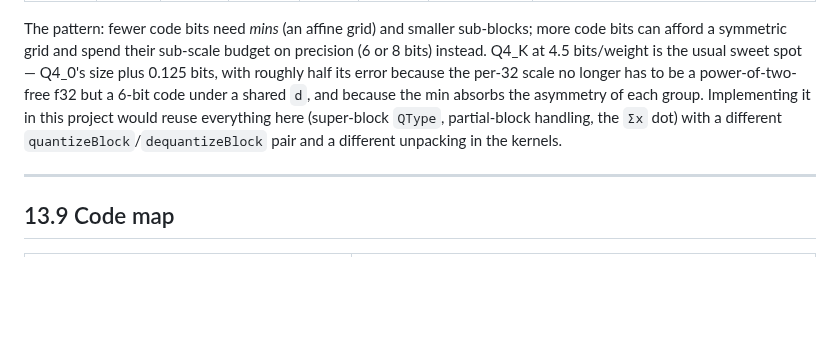
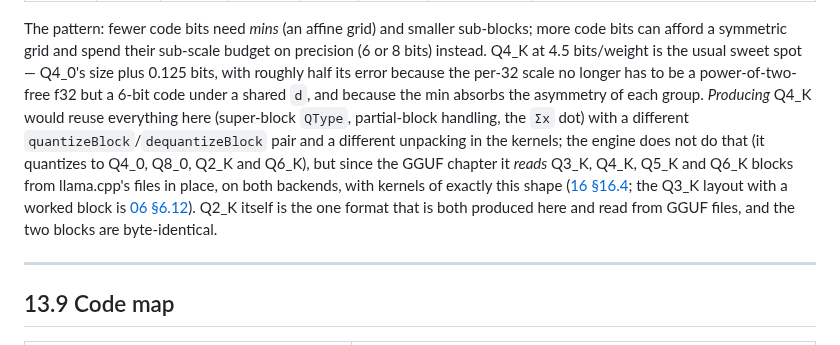
Before and after one commit to beniaminp/jllm-serve, a Markdown page: docs/13-q2k-quantization.md, the part around the change. Drawn GitHub-style; blank space fills up the shorter version.

Commit message:
docs 13.8: the engine reads Q3_K, Q4_K, Q5_K and Q6_K from GGUF files in place

```diff
--- a/docs/13-q2k-quantization.md
+++ b/docs/13-q2k-quantization.md
@@ -529,9 +529,13 @@ The pattern: fewer code bits need *mins* (an affine grid) and smaller sub-blocks
 symmetric grid and spend their sub-scale budget on precision (6 or 8 bits) instead. Q4_K at 4.5 bits/weight is
 the usual sweet spot — Q4_0's size plus 0.125 bits, with roughly half its error because the per-32 scale no
 longer has to be a power-of-two-free f32 but a 6-bit code under a shared `d`, and because the min absorbs the
-asymmetry of each group. Implementing it in this project would reuse everything here (super-block
+asymmetry of each group. *Producing* Q4_K would reuse everything here (super-block
 `QType`, partial-block handling, the `Σx` dot) with a different `quantizeBlock`/`dequantizeBlock` pair and a
-different unpacking in the kernels.
+different unpacking in the kernels; the engine does not do that (it quantizes to Q4_0, Q8_0, Q2_K and Q6_K), but since
+the GGUF chapter it *reads* Q3_K, Q4_K, Q5_K and Q6_K blocks from llama.cpp's files in place, on both backends, with
+kernels of exactly this shape ([16 §16.4](16-gguf.md#164-the-block-formats); the Q3_K layout with a worked block is
+[06 §6.12](06-quantization.md#612-the-other-ggml-block-formats-read-in-place-from-gguf-files)). Q2_K itself is the one
+format that is both produced here and read from GGUF files, and the two blocks are byte-identical.
 
 ---
 
```
